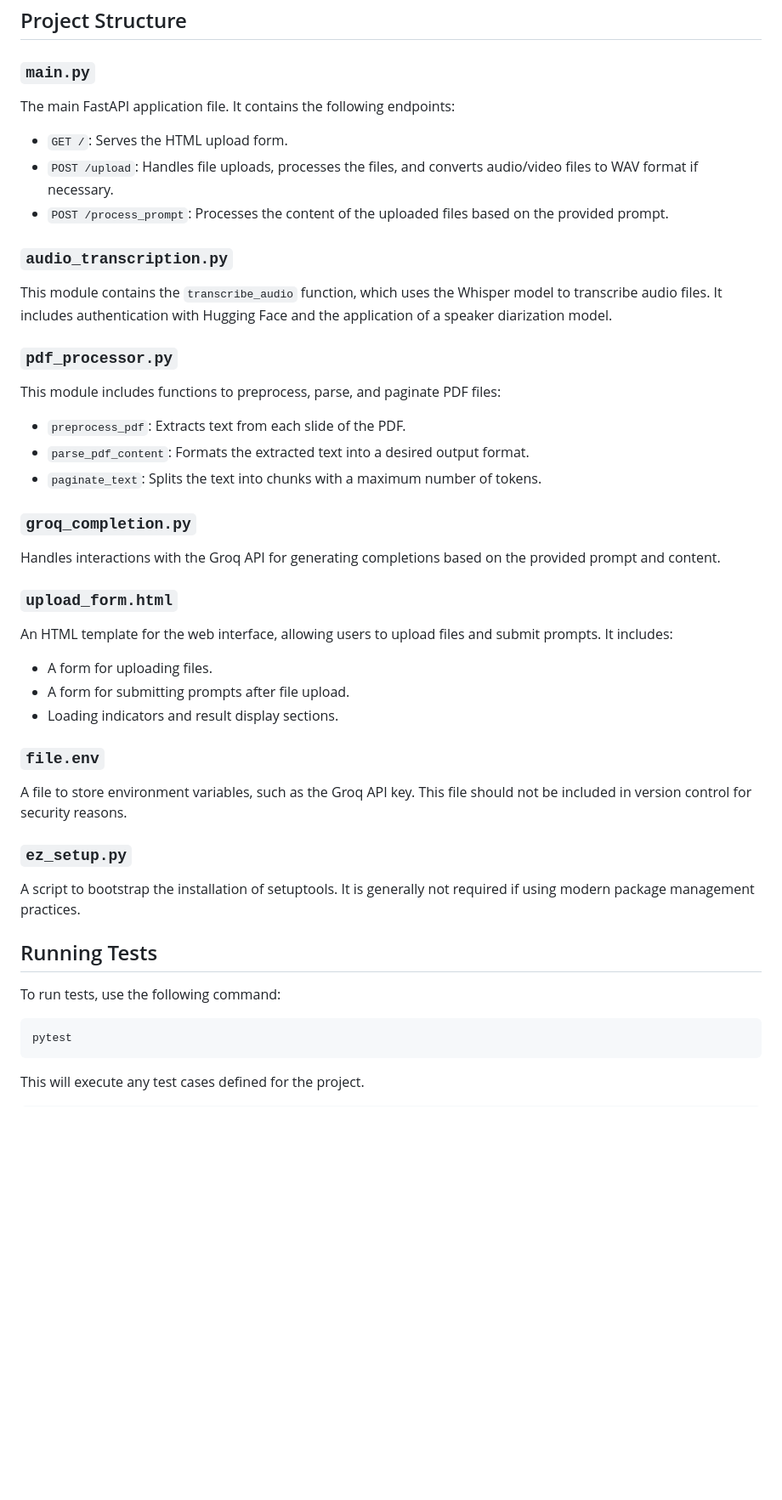
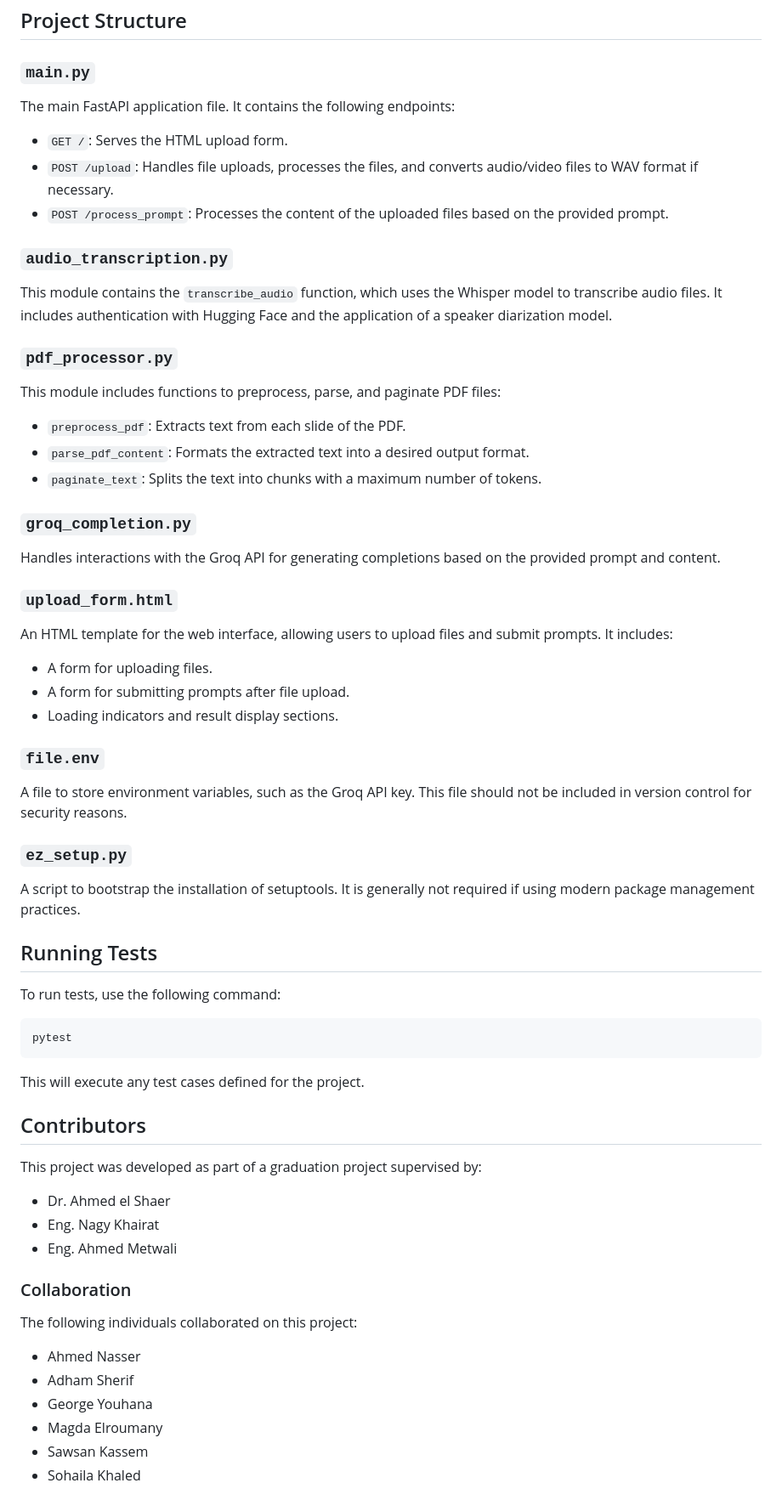
Before and after one commit to Geo-y20/Enhanced-Learning-Experience, a Markdown page: README.md, the part around the change printed below. Shown: that part at 85% size. GitHub-like rendering; blank space fills up the shorter version.

````diff
--- a/README.md
+++ b/README.md
@@ -77,33 +78,40 @@ The application will be accessible at `http://127.0.0.1:8000`.
 ## Project Structure
 
 ### `main.py`
+
 The main FastAPI application file. It contains the following endpoints:
 - `GET /`: Serves the HTML upload form.
 - `POST /upload`: Handles file uploads, processes the files, and converts audio/video files to WAV format if necessary.
 - `POST /process_prompt`: Processes the content of the uploaded files based on the provided prompt.
 
 ### `audio_transcription.py`
+
 This module contains the `transcribe_audio` function, which uses the Whisper model to transcribe audio files. It includes authentication with Hugging Face and the application of a speaker diarization model.
 
 ### `pdf_processor.py`
+
 This module includes functions to preprocess, parse, and paginate PDF files:
 - `preprocess_pdf`: Extracts text from each slide of the PDF.
 - `parse_pdf_content`: Formats the extracted text into a desired output format.
 - `paginate_text`: Splits the text into chunks with a maximum number of tokens.
 
 ### `groq_completion.py`
+
 Handles interactions with the Groq API for generating completions based on the provided prompt and content.
 
 ### `upload_form.html`
+
 An HTML template for the web interface, allowing users to upload files and submit prompts. It includes:
 - A form for uploading files.
 - A form for submitting prompts after file upload.
 - Loading indicators and result display sections.
 
 ### `file.env`
+
 A file to store environment variables, such as the Groq API key. This file should not be included in version control for security reasons.
 
 ### `ez_setup.py`
+
 A script to bootstrap the installation of setuptools. It is generally not required if using modern package management practices.
 
 ## Running Tests
@@ -113,5 +121,25 @@ To run tests, use the following command:
 ```bash
 pytest
 ```
+
 This will execute any test cases defined for the project.
-```
+
+## Contributors
+
+This project was developed as part of a graduation project supervised by:
+
+- Dr. Ahmed el Shaer
+- Eng. Nagy Khairat
+- Eng. Ahmed Metwali
+
+### Collaboration
+
+The following individuals collaborated on this project:
+
+- Ahmed Nasser
+- Adham Sherif
+- George Youhana
+- Magda Elroumany
+- Sawsan Kassem
+- Sohaila Khaled
+
````
Also changed, not shown: other parts of README.md (+38 -9 lines).
